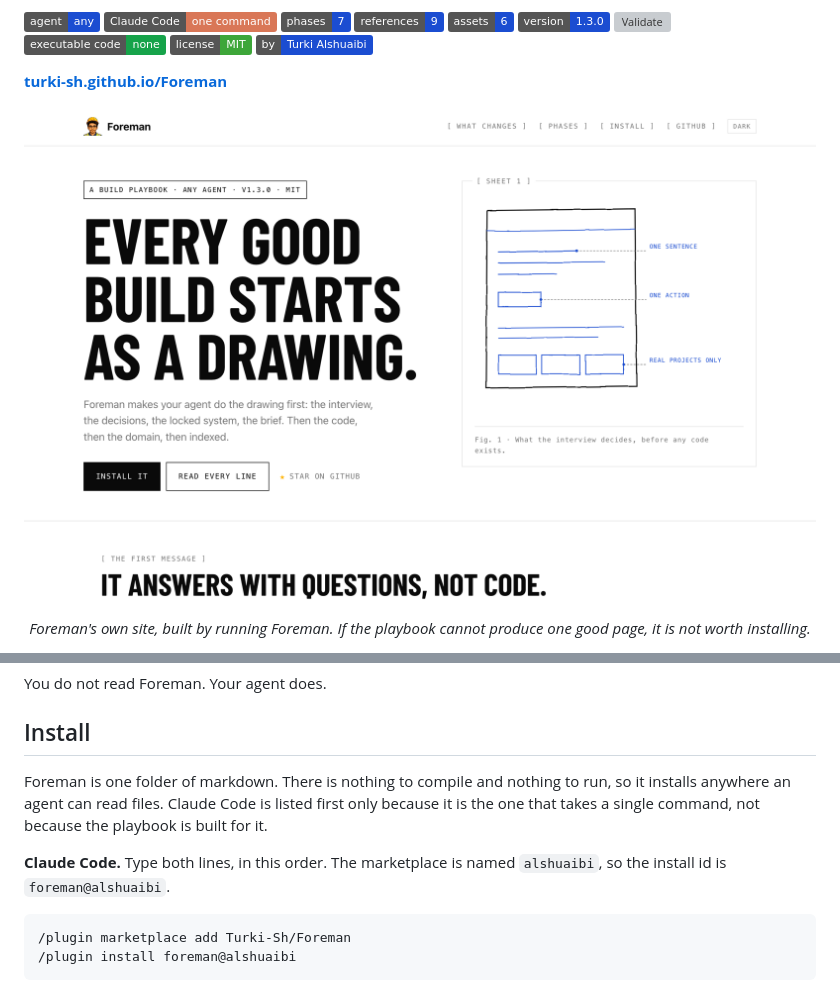
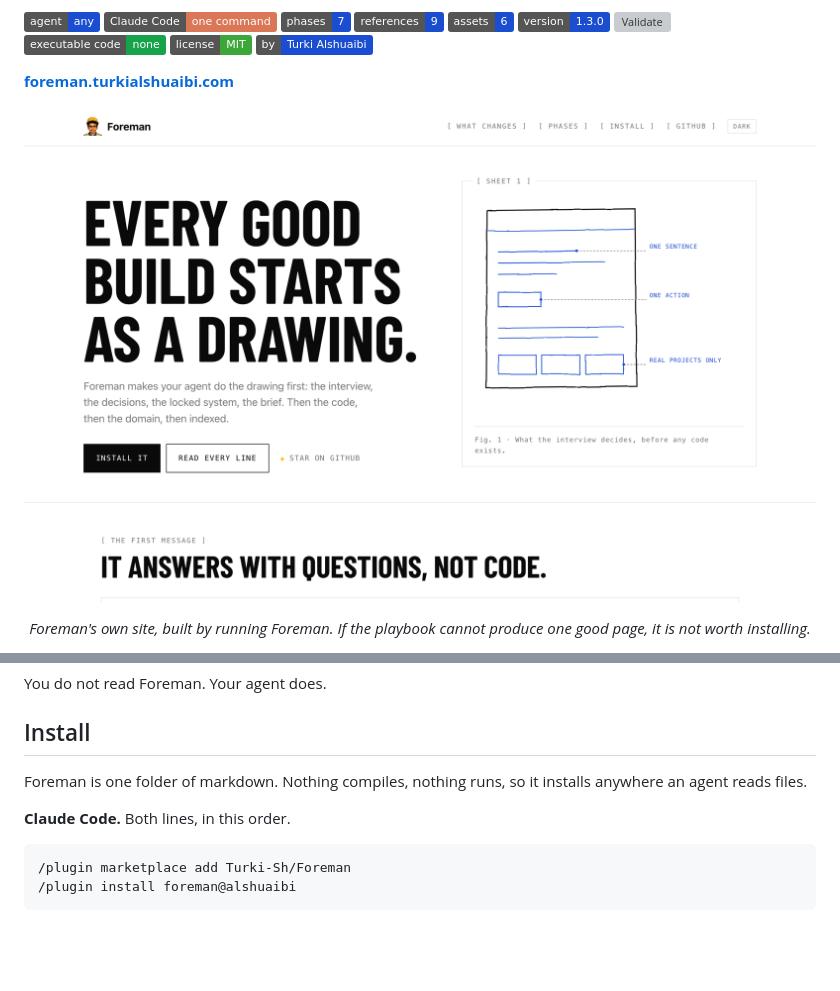
Before and after one commit to Expeditious-containment833/Foreman, a Markdown page: README.md, 2 parts joined by grey strips. GitHub-like rendering; pictures changed too: docs/screenshot.png; badges without logos; blank space fills up the shorter version; grey boxes are pictures that could not be loaded.

Commit message:
Move to foreman.turkialshuaibi.com, fix the broken 404 links, drop MIT from the chrome
The custom domain serves at the root, so every /Foreman/ absolute path in
404.html pointed at nothing: the icon, the apple-touch icon, the preloaded
font, and the Back to Foreman button. That button was the visible symptom.
All of them are root relative now.

Repointed canonical, og:url, og:image, twitter:image, the JSON-LD url, the
sitemap entry, the robots.txt sitemap line, and llms.txt at the new domain.
Search would otherwise have kept crediting github.io.

Removed MIT from the chrome: the hero box label is gone entirely, the footer
stamp and rule keep the sheet number and version without the licence, and
the 404 rule matches. The licence still lives in LICENSE, the README, and
the JSON-LD license field, which is where a machine looks for it.

Skill: added the rule for prose that justifies its own decisions to the
reader. The README had a textbook case, a sentence explaining why Claude
Code was listed first, inventing an objection nobody raised. Cut it, and
wrote the pattern and the delete test into content-interview.md so the
agent stops producing it.

````diff
--- a/README.md
+++ b/README.md
@@ -14,6 +14,6 @@ Not tied to any one agent: it is a folder of markdown, so it runs on Claude Code
 [![License](https://img.shields.io/badge/license-MIT-3DA639?style=flat&logo=opensourceinitiative&logoColor=white)](LICENSE)
 [![Author](https://img.shields.io/badge/by-Turki%20Alshuaibi-1B4DD1?style=flat)](https://turkialshuaibi.com/)
 
-**[turki-sh.github.io/Foreman](https://turki-sh.github.io/Foreman/)**
+**[foreman.turkialshuaibi.com](https://foreman.turkialshuaibi.com/)**
 
 <p align="center">
@@ -32,9 +32,9 @@ You do not read Foreman. Your agent does.
 
 ## Install
 
-Foreman is one folder of markdown. There is nothing to compile and nothing to run, so it installs anywhere an agent can read files. Claude Code is listed first only because it is the one that takes a single command, not because the playbook is built for it.
+Foreman is one folder of markdown. Nothing compiles, nothing runs, so it installs anywhere an agent reads files.
 
-**Claude Code.** Type both lines, in this order. The marketplace is named `alshuaibi`, so the install id is `foreman@alshuaibi`.
+**Claude Code.** Both lines, in this order.
 
 ```
 /plugin marketplace add Turki-Sh/Foreman
````
Also changed, not shown: other parts of README.md (+1 -1 lines), docs/og.png, 8 other files.
